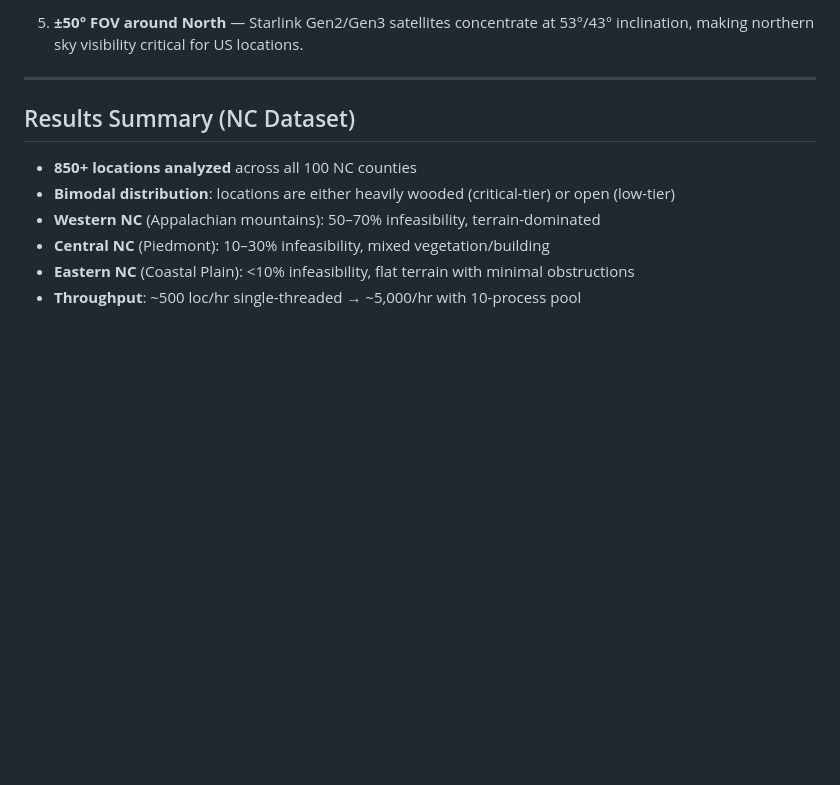
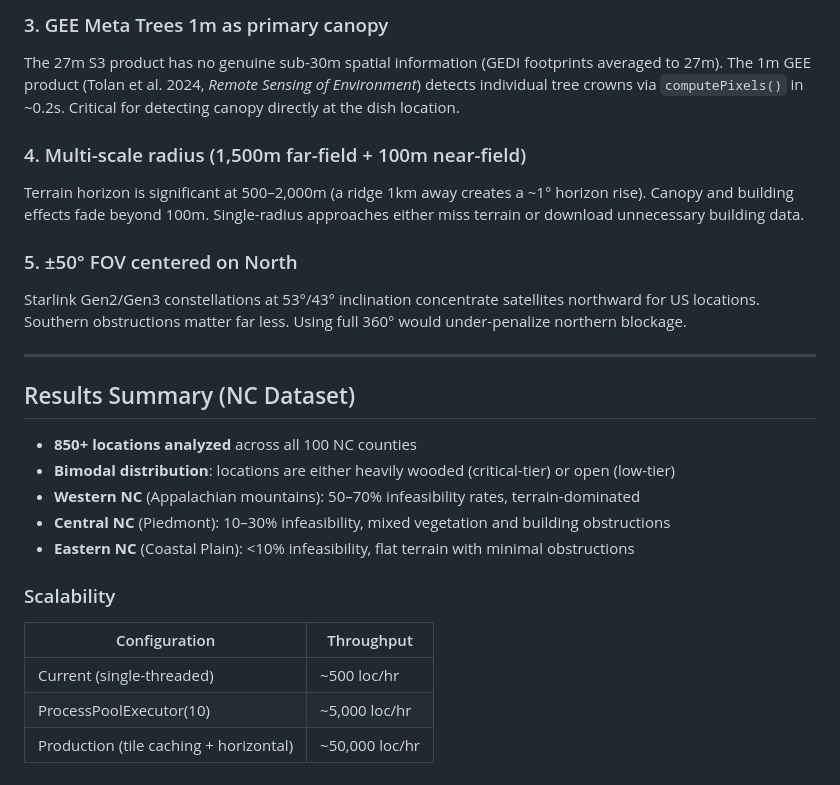
Before and after one commit to xyaoaf/leo-risk-analysis, a Markdown page: README.md, the part around one of its changes. Drawn GitHub-style; blank space fills up the shorter version.

```diff
--- a/README.md
+++ b/README.md
@@ -121,5 +153,15 @@ Large files not included in the repository:
 
-5. **±50° FOV around North** — Starlink Gen2/Gen3 satellites concentrate at 53°/43° inclination, making northern sky visibility critical for US locations.
+### 3. GEE Meta Trees 1m as primary canopy
+
+The 27m S3 product has no genuine sub-30m spatial information (GEDI footprints averaged to 27m). The 1m GEE product (Tolan et al. 2024, *Remote Sensing of Environment*) detects individual tree crowns via `computePixels()` in ~0.2s. Critical for detecting canopy directly at the dish location.
+
+### 4. Multi-scale radius (1,500m far-field + 100m near-field)
+
+Terrain horizon is significant at 500–2,000m (a ridge 1km away creates a ~1° horizon rise). Canopy and building effects fade beyond 100m. Single-radius approaches either miss terrain or download unnecessary building data.
+
+### 5. ±50° FOV centered on North
+
+Starlink Gen2/Gen3 constellations at 53°/43° inclination concentrate satellites northward for US locations. Southern obstructions matter far less. Using full 360° would under-penalize northern blockage.
 
 ---
 
@@ -127,7 +169,14 @@ Large files not included in the repository:
 
 - **850+ locations analyzed** across all 100 NC counties
 - **Bimodal distribution**: locations are either heavily wooded (critical-tier) or open (low-tier)
-- **Western NC** (Appalachian mountains): 50–70% infeasibility, terrain-dominated
-- **Central NC** (Piedmont): 10–30% infeasibility, mixed vegetation/building
+- **Western NC** (Appalachian mountains): 50–70% infeasibility rates, terrain-dominated
+- **Central NC** (Piedmont): 10–30% infeasibility, mixed vegetation and building obstructions
 - **Eastern NC** (Coastal Plain): <10% infeasibility, flat terrain with minimal obstructions
-- **Throughput**: ~500 loc/hr single-threaded → ~5,000/hr with 10-process pool
+
+### Scalability
+
+| Configuration | Throughput |
+|---|---|
+| Current (single-threaded) | ~500 loc/hr |
+| ProcessPoolExecutor(10) | ~5,000 loc/hr |
+| Production (tile caching + horizontal) | ~50,000 loc/hr |
```
Also changed, not shown: other parts of README.md (+84 -52 lines).
